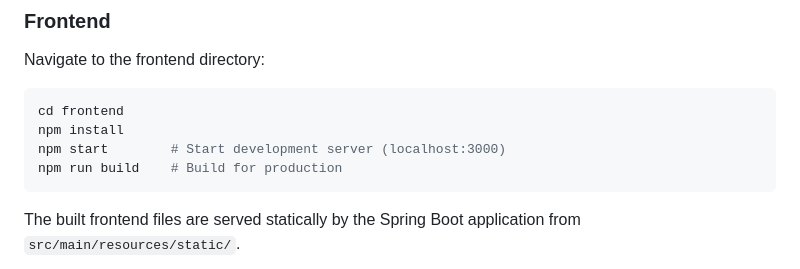
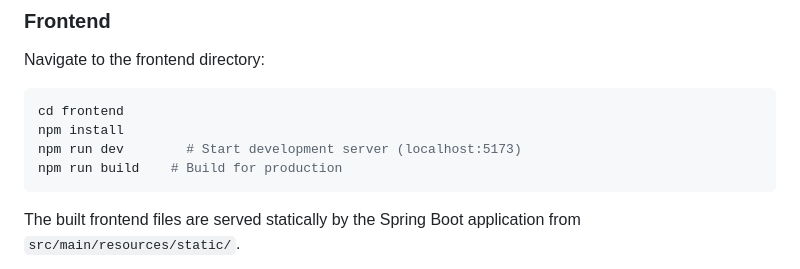
Before and after one commit to Ambrosia0/slurm-controller, a Markdown page: README.md, the part around the change. Drawn GitHub-style.

````diff
--- a/README.md
+++ b/README.md
@@ -84,7 +84,7 @@ Navigate to the frontend directory:
 ```bash
 cd frontend
 npm install
-npm start        # Start development server (localhost:3000)
+npm run dev        # Start development server (localhost:5173)
 npm run build    # Build for production
 ```
 
````
